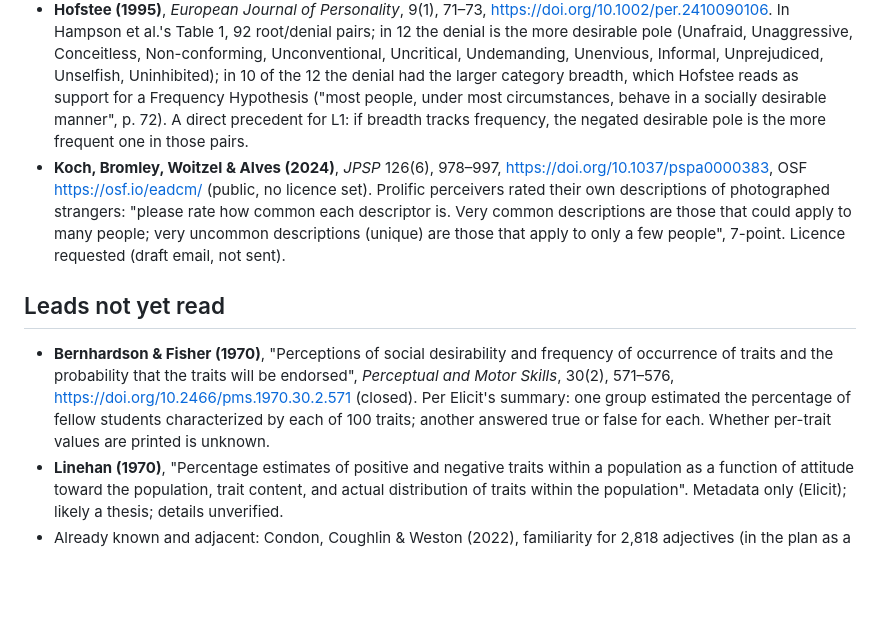
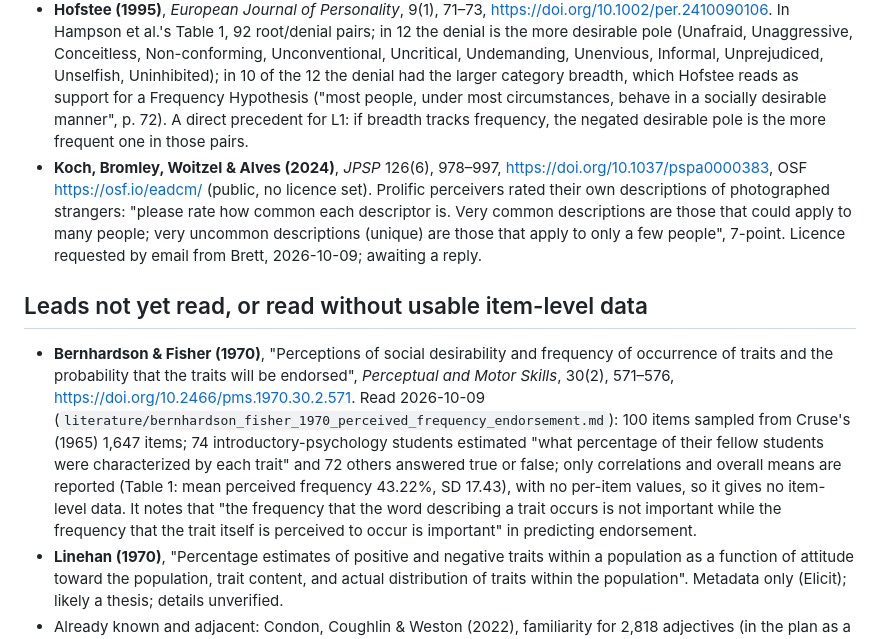
Before and after one commit to BrettRey/marked-pole-stereotypes, a Markdown page: notes/human-data-sources-2026-10-09.md, the part around the change. Drawn GitHub-style; blank space fills up the shorter version.

Commit message:
Norman extraction spec (before any run); Bernhardson & Fisher read (no item data); Koch licence requested
Co-Authored-By: Claude Opus 5.5 <noreply@anthropic.com>

```diff
--- a/notes/human-data-sources-2026-10-09.md
+++ b/notes/human-data-sources-2026-10-09.md
@@ -10,11 +10,11 @@ Every entry below was checked at the source on 2026-10-09 unless marked otherwis
 - **Norman (1967)**, *2800 personality trait descriptors: Normative operating characteristics for a university population*, University of Michigan, report 08310-1-T; ERIC ED014738 (https://files.eric.ed.gov/fulltext/ED014738.pdf, full text authorized). 2,800 terms in 14 lists of 200; each list given to 50 male and 50 female undergraduates (p. 14). Tasks: a synonym or definition, or cross out if unknown; the applicability of each term to self (S) and to three self-selected peers, one liked (A), one the rater was indifferent to (B), one disliked (C), on 0 ("not a good or accurate description"), 1 ("only partly or occasionally descriptive"), 2 ("a particularly good or accurate description") (pp. 14–16); social desirability, 1–9 (p. 15). Appendices 1–14 give N, mean and SD per term and task, for men and women separately (pp. 15–16). Scanned; extraction needed.
 - **Hampson, Goldberg & John (1987)**, *European Journal of Personality*, 1(4), 241–258, https://doi.org/10.1002/per.2410010405. 45 British adults rated 573 terms for category breadth ("the diversity of behavioural referents of a trait") and social desirability; breadth values from the 40 most reliable raters; American values where available (Table 1). Breadth, not prevalence.
 - **Hofstee (1995)**, *European Journal of Personality*, 9(1), 71–73, https://doi.org/10.1002/per.2410090106. In Hampson et al.'s Table 1, 92 root/denial pairs; in 12 the denial is the more desirable pole (Unafraid, Unaggressive, Conceitless, Non-conforming, Unconventional, Uncritical, Undemanding, Unenvious, Informal, Unprejudiced, Unselfish, Uninhibited); in 10 of the 12 the denial had the larger category breadth, which Hofstee reads as support for a Frequency Hypothesis ("most people, under most circumstances, behave in a socially desirable manner", p. 72). A direct precedent for L1: if breadth tracks frequency, the negated desirable pole is the more frequent one in those pairs.
-- **Koch, Bromley, Woitzel & Alves (2024)**, *JPSP* 126(6), 978–997, https://doi.org/10.1037/pspa0000383, OSF https://osf.io/eadcm/ (public, no licence set). Prolific perceivers rated their own descriptions of photographed strangers: "please rate how common each descriptor is. Very common descriptions are those that could apply to many people; very uncommon descriptions (unique) are those that apply to only a few people", 7-point. Licence requested (draft email, not sent).
+- **Koch, Bromley, Woitzel & Alves (2024)**, *JPSP* 126(6), 978–997, https://doi.org/10.1037/pspa0000383, OSF https://osf.io/eadcm/ (public, no licence set). Prolific perceivers rated their own descriptions of photographed strangers: "please rate how common each descriptor is. Very common descriptions are those that could apply to many people; very uncommon descriptions (unique) are those that apply to only a few people", 7-point. Licence requested by email from Brett, 2026-10-09; awaiting a reply.
 
-## Leads not yet read
+## Leads not yet read, or read without usable item-level data
 
-- **Bernhardson & Fisher (1970)**, "Perceptions of social desirability and frequency of occurrence of traits and the probability that the traits will be endorsed", *Perceptual and Motor Skills*, 30(2), 571–576, https://doi.org/10.2466/pms.1970.30.2.571 (closed). Per Elicit's summary: one group estimated the percentage of fellow students characterized by each of 100 traits; another answered true or false for each. Whether per-trait values are printed is unknown.
+- **Bernhardson & Fisher (1970)**, "Perceptions of social desirability and frequency of occurrence of traits and the probability that the traits will be endorsed", *Perceptual and Motor Skills*, 30(2), 571–576, https://doi.org/10.2466/pms.1970.30.2.571. Read 2026-10-09 (`literature/bernhardson_fisher_1970_perceived_frequency_endorsement.md`): 100 items sampled from Cruse's (1965) 1,647 items; 74 introductory-psychology students estimated "what percentage of their fellow students were characterized by each trait" and 72 others answered true or false; only correlations and overall means are reported (Table 1: mean perceived frequency 43.22%, SD 17.43), with no per-item values, so it gives no item-level data. It notes that "the frequency that the word describing a trait occurs is not important while the frequency that the trait itself is perceived to occur is important" in predicting endorsement.
 - **Linehan (1970)**, "Percentage estimates of positive and negative traits within a population as a function of attitude toward the population, trait content, and actual distribution of traits within the population". Metadata only (Elicit); likely a thesis; details unverified.
 - Already known and adjacent: Condon, Coughlin & Weston (2022), familiarity for 2,818 adjectives (in the plan as a familiarity source); ESCS self-ratings (Dataverse, CC0); Leistner et al. (2025, German base rates); Wessels et al. (2025, OSF, no licence).
 
```
Also changed, not shown: DECISIONS.md (+2 -0 lines), scripts/norman/README.md (added, +31 -0 lines).
